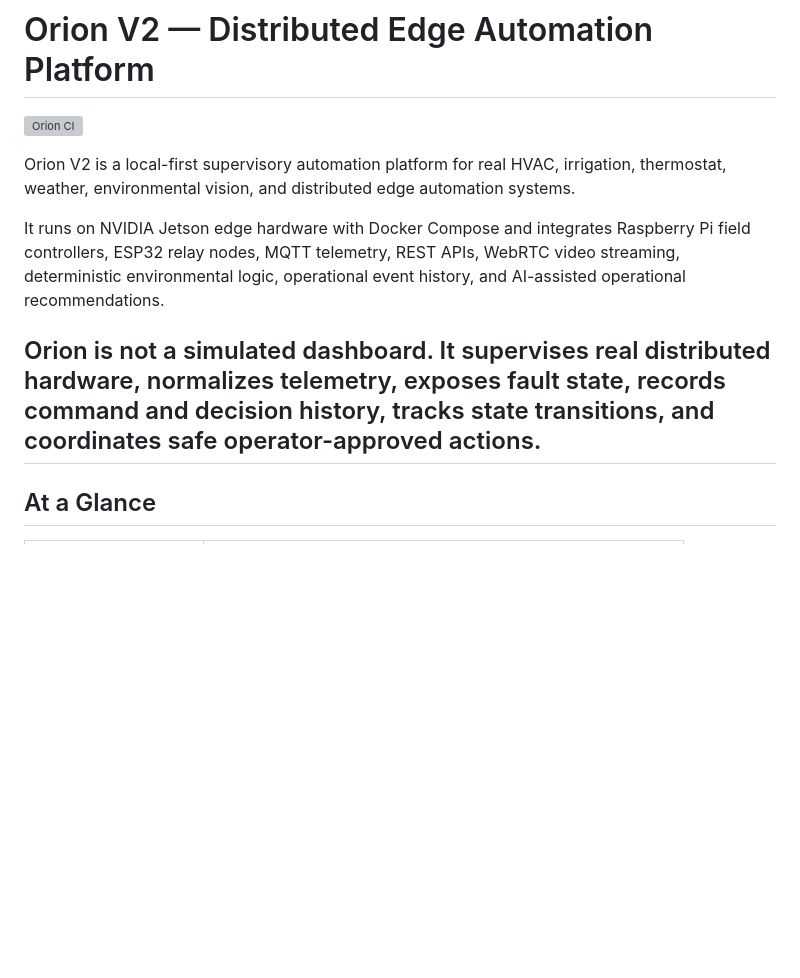
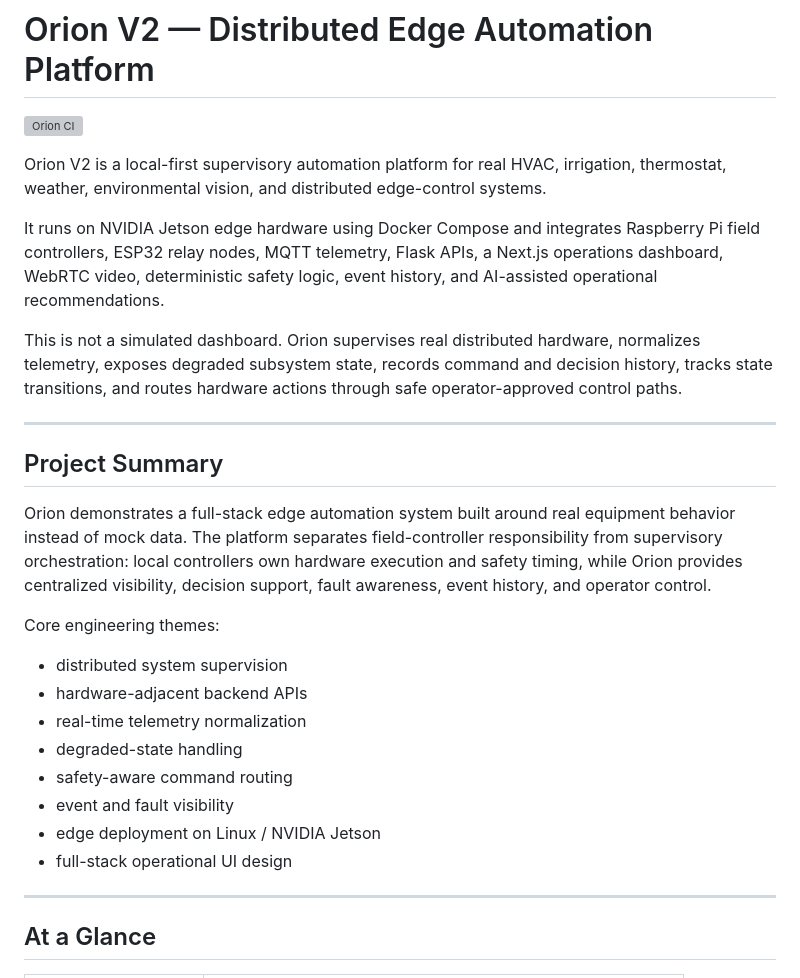
Before and after one commit to Echo13091/orion-v2, a Markdown page: README.md, the part around one of its changes. Rendered like a GitHub page; blank space fills up the shorter version; grey boxes are pictures that could not be loaded.

```diff
--- a/README.md
+++ b/README.md
@@ -2,11 +2,29 @@
 
 ![Orion CI](https://github.com/Echo13091/orion-v2/actions/workflows/ci.yml/badge.svg)
 
-Orion V2 is a local-first supervisory automation platform for real HVAC, irrigation, thermostat, weather, environmental vision, and distributed edge automation systems.
+Orion V2 is a local-first supervisory automation platform for real HVAC, irrigation, thermostat, weather, environmental vision, and distributed edge-control systems.
 
-It runs on NVIDIA Jetson edge hardware with Docker Compose and integrates Raspberry Pi field controllers, ESP32 relay nodes, MQTT telemetry, REST APIs, WebRTC video streaming, deterministic environmental logic, operational event history, and AI-assisted operational recommendations.
+It runs on NVIDIA Jetson edge hardware using Docker Compose and integrates Raspberry Pi field controllers, ESP32 relay nodes, MQTT telemetry, Flask APIs, a Next.js operations dashboard, WebRTC video, deterministic safety logic, event history, and AI-assisted operational recommendations.
 
-Orion is not a simulated dashboard. It supervises real distributed hardware, normalizes telemetry, exposes fault state, records command and decision history, tracks state transitions, and coordinates safe operator-approved actions.
+This is not a simulated dashboard. Orion supervises real distributed hardware, normalizes telemetry, exposes degraded subsystem state, records command and decision history, tracks state transitions, and routes hardware actions through safe operator-approved control paths.
+
+---
+
+## Project Summary
+
+Orion demonstrates a full-stack edge automation system built around real equipment behavior instead of mock data. The platform separates field-controller responsibility from supervisory orchestration: local controllers own hardware execution and safety timing, while Orion provides centralized visibility, decision support, fault awareness, event history, and operator control.
+
+Core engineering themes:
+
+- distributed system supervision
+- hardware-adjacent backend APIs
+- real-time telemetry normalization
+- degraded-state handling
+- safety-aware command routing
+- event and fault visibility
+- edge deployment on Linux / NVIDIA Jetson
+- full-stack operational UI design
+
 ---
 
 ## At a Glance
```
Also changed, not shown: other parts of README.md (+26 -20 lines).
